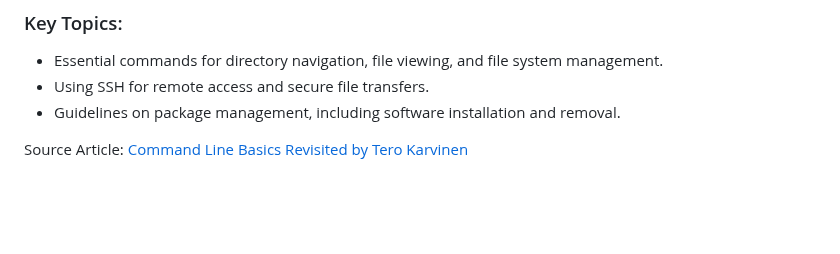
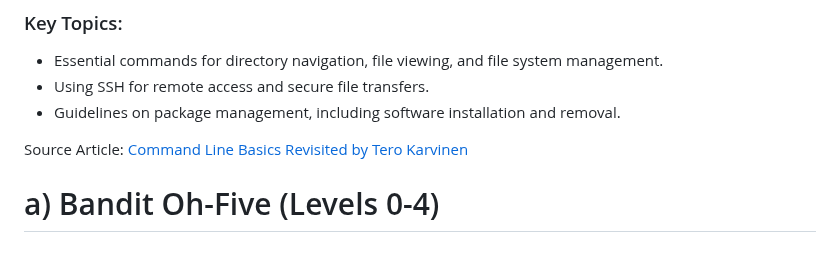
Before and after one commit to Stephenyeah/Information-security, a Markdown page: H3-Hack-to-Learn-Hacking.md, the part around the change. GitHub-like rendering; blank space fills up the shorter version.

```diff
--- a/H3-Hack-to-Learn-Hacking.md
+++ b/H3-Hack-to-Learn-Hacking.md
@@ -52,3 +52,5 @@ Presentation: [I Was Almost a Cybercriminal by Sergey Ichtchenko](https://www.yo
 
 Source
 Article: [Command Line Basics Revisited by Tero Karvinen](https://terokarvinen.com/2020/command-line-basics-revisited/)
+
+# a) Bandit Oh-Five (Levels 0-4)
```
